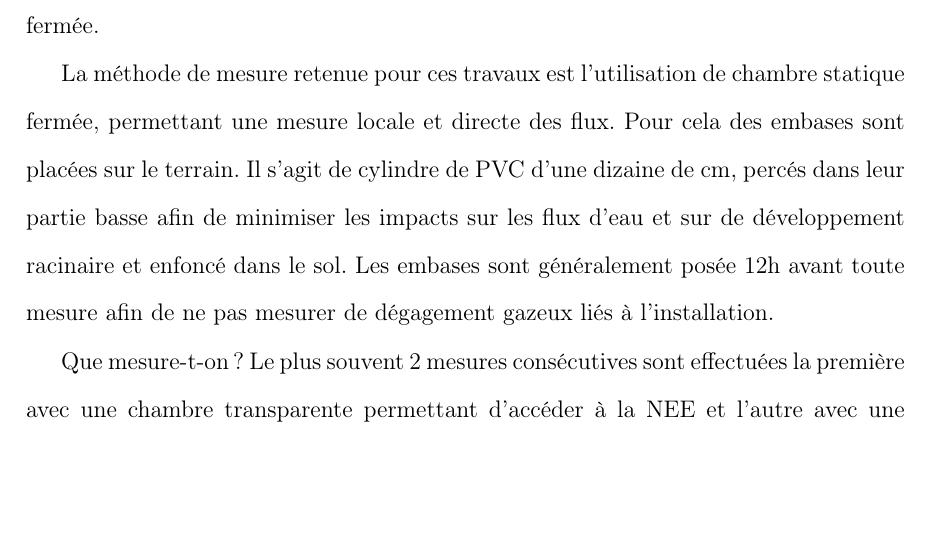
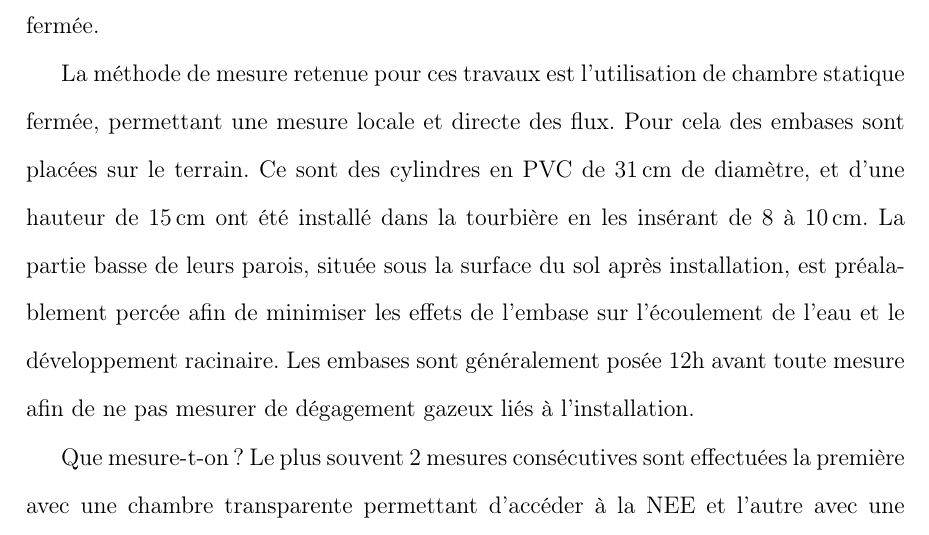
Before and after one commit to dangelob/manuscript, a LaTeX thesis (phdthesis.tex, which reads content/chapitre2.tex): part of page 38 of 63, cut so that both start at the same text, the shorter picture padded with empty space. Compiled offline with pdfLaTeX.

Commit message:
ajout précisions sur embase

```diff
--- a/content/chapitre2.tex
+++ b/content/chapitre2.tex
@@ -69,7 +69,9 @@ Des méthodes globale comme les tour à flux utilisant des méthodes d'Eddy Cova
 Des méthodes plus locale, les chambres d'accumulation de gaz qui peuvent être statique ou dynamique, selon que la sonde mesurant le gaz soit directement dans la chambre ou que le gaz soit apportée à cette dernière via un système de pompe. Elles peuvent être ouverte ou fermée.
 
 La méthode de mesure retenue pour ces travaux est l'utilisation de chambre statique fermée, permettant une mesure locale et directe des flux.
-Pour cela des embases sont placées sur le terrain. Il s'agit de cylindre de PVC d'une dizaine de cm, percés dans leur partie basse afin de minimiser les impacts sur les flux d'eau et sur de développement racinaire et enfoncé dans le sol.
+Pour cela des embases sont placées sur le terrain.
+Ce sont des cylindres en PVC de \SI{31}{\centi\metre} de diamètre, et d'une hauteur de \SI{15}{\centi\metre} ont été installé dans la tourbière en les insérant de 8 à \SI{10}{\centi\metre}.
+La partie basse de leurs parois, située sous la surface du sol après installation, est préalablement percée afin de minimiser les effets de l'embase sur l'écoulement de l'eau et le développement racinaire.
 Les embases sont généralement posée 12h avant toute mesure afin de ne pas mesurer de dégagement gazeux liés à l'installation.
 
 Que mesure-t-on ?
```
